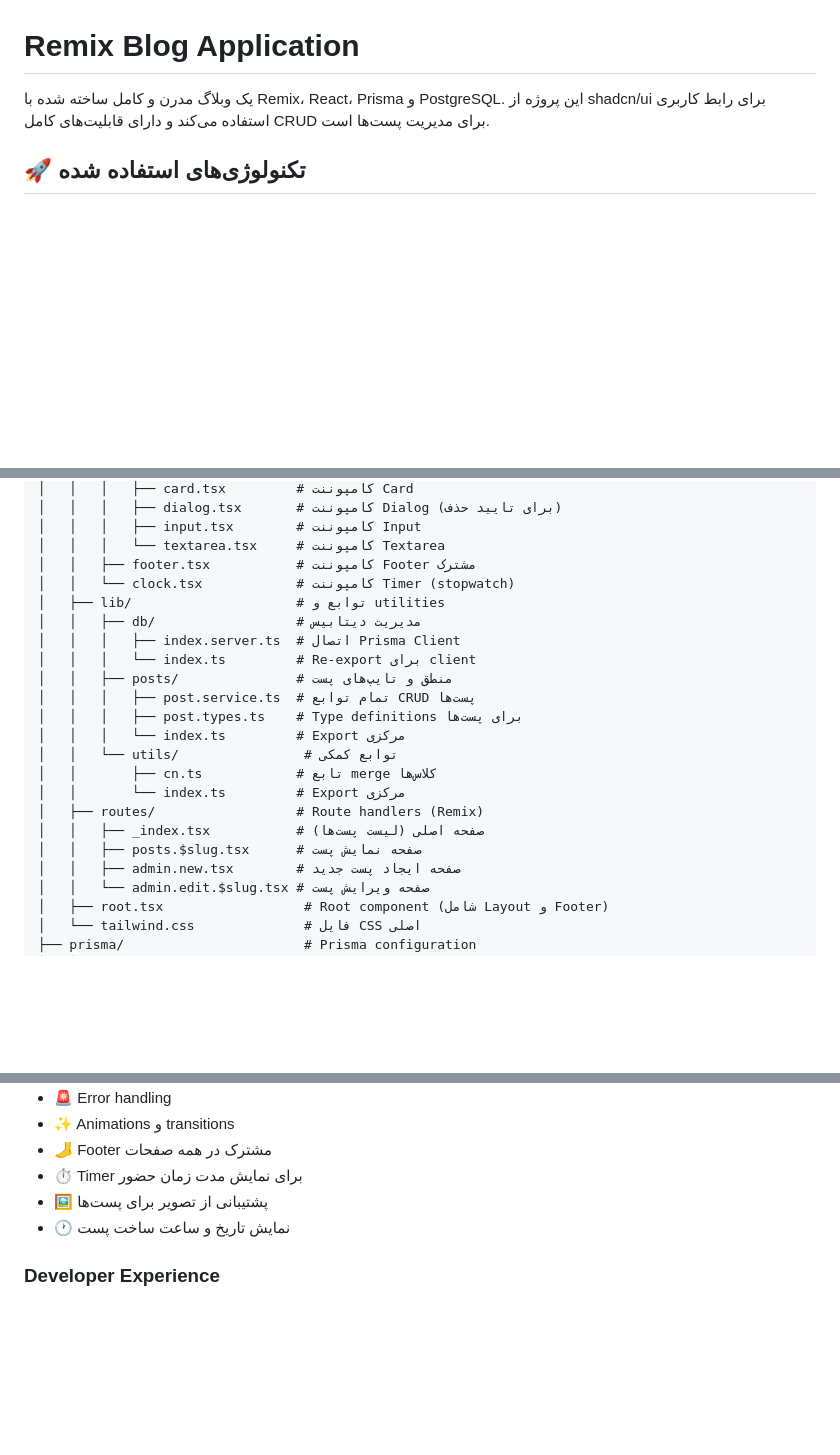
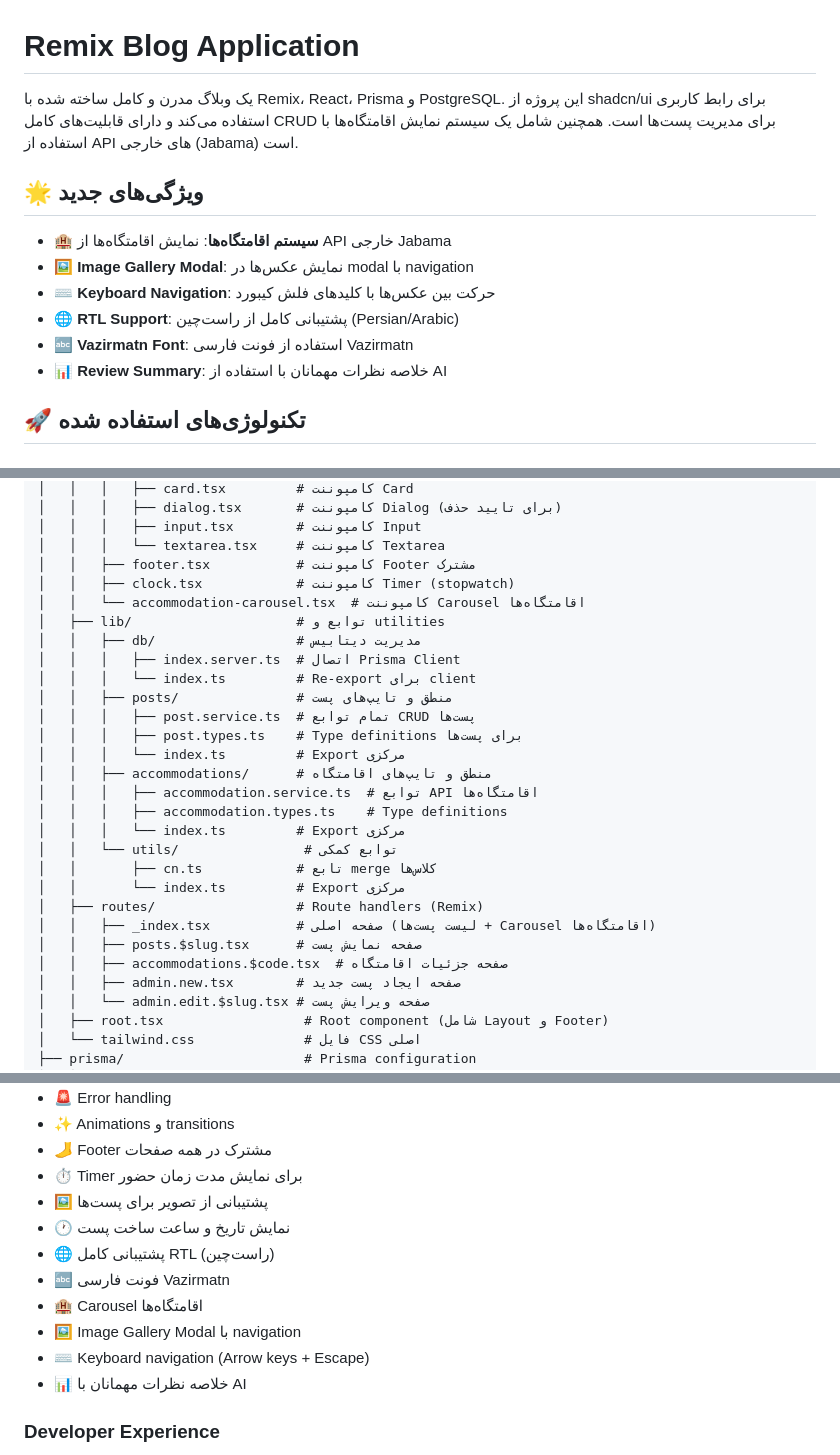
Before and after one commit to espitman/remix-blog-sample, a Markdown page: README.md, 3 parts joined by grey strips. GitHub-like rendering; blank space fills up the shorter version.

```diff
--- a/README.md
+++ b/README.md
@@ -1,6 +1,15 @@
 # Remix Blog Application
 
-یک وبلاگ مدرن و کامل ساخته شده با Remix، React، Prisma و PostgreSQL. این پروژه از shadcn/ui برای رابط کاربری استفاده می‌کند و دارای قابلیت‌های کامل CRUD برای مدیریت پست‌ها است.
+یک وبلاگ مدرن و کامل ساخته شده با Remix، React، Prisma و PostgreSQL. این پروژه از shadcn/ui برای رابط کاربری استفاده می‌کند و دارای قابلیت‌های کامل CRUD برای مدیریت پست‌ها است. همچنین شامل یک سیستم نمایش اقامتگاه‌ها با استفاده از API های خارجی (Jabama) است.
+
+## 🌟 ویژگی‌های جدید
+
+- 🏨 **سیستم اقامتگاه‌ها**: نمایش اقامتگاه‌ها از API خارجی Jabama
+- 🖼️ **Image Gallery Modal**: نمایش عکس‌ها در modal با navigation
+- ⌨️ **Keyboard Navigation**: حرکت بین عکس‌ها با کلیدهای فلش کیبورد
+- 🌐 **RTL Support**: پشتیبانی کامل از راست‌چین (Persian/Arabic)
+- 🔤 **Vazirmatn Font**: استفاده از فونت فارسی Vazirmatn
+- 📊 **Review Summary**: خلاصه نظرات مهمانان با استفاده از AI
 
 ## 🚀 تکنولوژی‌های استفاده شده
 
@@ -38,7 +48,8 @@ blog/
 │   │   │   ├── input.tsx        # کامپوننت Input
 │   │   │   └── textarea.tsx     # کامپوننت Textarea
 │   │   ├── footer.tsx           # کامپوننت Footer مشترک
-│   │   └── clock.tsx            # کامپوننت Timer (stopwatch)
+│   │   ├── clock.tsx            # کامپوننت Timer (stopwatch)
+│   │   └── accommodation-carousel.tsx  # کامپوننت Carousel اقامتگاه‌ها
 │   ├── lib/                     # توابع و utilities
 │   │   ├── db/                  # مدیریت دیتابیس
 │   │   │   ├── index.server.ts  # اتصال Prisma Client
@@ -47,12 +58,17 @@ blog/
 │   │   │   ├── post.service.ts  # تمام توابع CRUD پست‌ها
 │   │   │   ├── post.types.ts    # Type definitions برای پست‌ها
 │   │   │   └── index.ts         # Export مرکزی
+│   │   ├── accommodations/      # منطق و تایپ‌های اقامتگاه
+│   │   │   ├── accommodation.service.ts  # توابع API اقامتگاه‌ها
+│   │   │   ├── accommodation.types.ts    # Type definitions
+│   │   │   └── index.ts         # Export مرکزی
 │   │   └── utils/                # توابع کمکی
 │   │       ├── cn.ts            # تابع merge کلاس‌ها
 │   │       └── index.ts         # Export مرکزی
 │   ├── routes/                  # Route handlers (Remix)
-│   │   ├── _index.tsx           # صفحه اصلی (لیست پست‌ها)
+│   │   ├── _index.tsx           # صفحه اصلی (لیست پست‌ها + Carousel اقامتگاه‌ها)
 │   │   ├── posts.$slug.tsx      # صفحه نمایش پست
+│   │   ├── accommodations.$code.tsx  # صفحه جزئیات اقامتگاه
 │   │   ├── admin.new.tsx        # صفحه ایجاد پست جدید
 │   │   └── admin.edit.$slug.tsx # صفحه ویرایش پست
 │   ├── root.tsx                  # Root component (شامل Layout و Footer)
@@ -301,6 +372,12 @@ npm run lint         # اجرای ESLint
 - ⏱️ Timer برای نمایش مدت زمان حضور
 - 🖼️ پشتیبانی از تصویر برای پست‌ها
 - 🕐 نمایش تاریخ و ساعت ساخت پست
+- 🌐 پشتیبانی کامل RTL (راست‌چین)
+- 🔤 فونت فارسی Vazirmatn
+- 🏨 Carousel اقامتگاه‌ها
+- 🖼️ Image Gallery Modal با navigation
+- ⌨️ Keyboard navigation (Arrow keys + Escape)
+- 📊 خلاصه نظرات مهمانان با AI
 
 ### Developer Experience
 - 🔷 TypeScript برای type safety
```
Also changed, not shown: other parts of README.md (+83 -3 lines).
